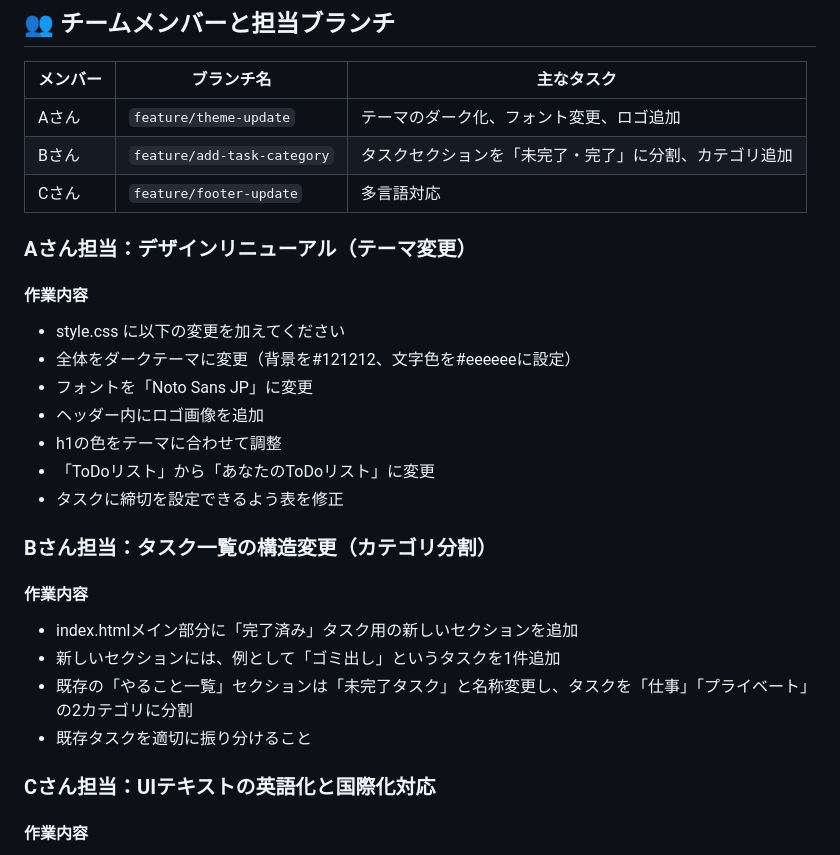
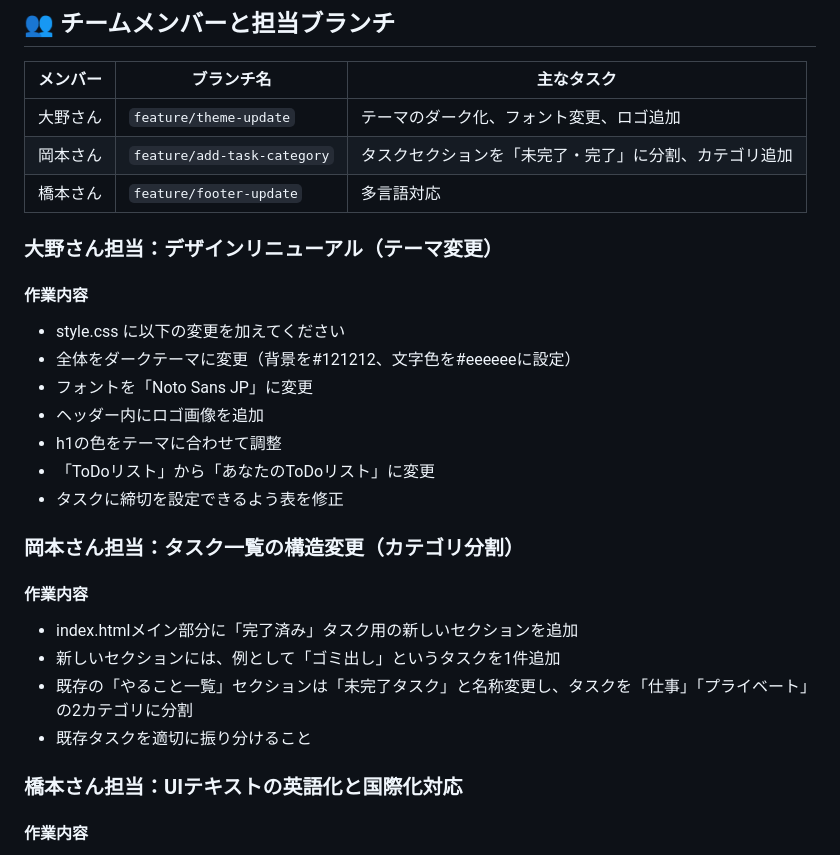
Before and after one commit to shun-sun/lastkadai-git, a Markdown page: readme.md, the part around the change. Drawn GitHub-style.

```diff
--- a/readme.md
+++ b/readme.md
@@ -41,11 +41,11 @@ mega-todo-app/
 
 | メンバー | ブランチ名 | 主なタスク |
 |----------|------------|------------|
-| Aさん | `feature/theme-update` | テーマのダーク化、フォント変更、ロゴ追加 |
-| Bさん | `feature/add-task-category` | タスクセクションを「未完了・完了」に分割、カテゴリ追加 |
-| Cさん | `feature/footer-update` | 多言語対応 |
+| 大野さん | `feature/theme-update` | テーマのダーク化、フォント変更、ロゴ追加 |
+| 岡本さん | `feature/add-task-category` | タスクセクションを「未完了・完了」に分割、カテゴリ追加 |
+| 橋本さん | `feature/footer-update` | 多言語対応 |
 
-### Aさん担当：デザインリニューアル（テーマ変更）
+### 大野さん担当：デザインリニューアル（テーマ変更）
 #### 作業内容
 - style.css に以下の変更を加えてください
 - 全体をダークテーマに変更（背景を#121212、文字色を#eeeeeeに設定）
@@ -55,14 +55,14 @@ mega-todo-app/
 - 「ToDoリスト」から「あなたのToDoリスト」に変更
 - タスクに締切を設定できるよう表を修正
 
-### Bさん担当：タスク一覧の構造変更（カテゴリ分割）
+### 岡本さん担当：タスク一覧の構造変更（カテゴリ分割）
 #### 作業内容
 - index.htmlメイン部分に「完了済み」タスク用の新しいセクションを追加
 - 新しいセクションには、例として「ゴミ出し」というタスクを1件追加
 - 既存の「やること一覧」セクションは「未完了タスク」と名称変更し、タスクを「仕事」「プライベート」の2カテゴリに分割
 - 既存タスクを適切に振り分けること
 
-### Cさん担当：UIテキストの英語化と国際化対応
+### 橋本さん担当：UIテキストの英語化と国際化対応
 #### 作業内容
 - index.html のすべてのテキストを日本語から英語に翻訳
 - 例：「ToDoリスト」→「ToDo List」
```
